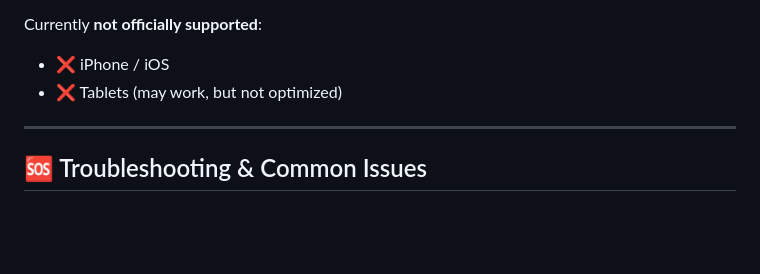
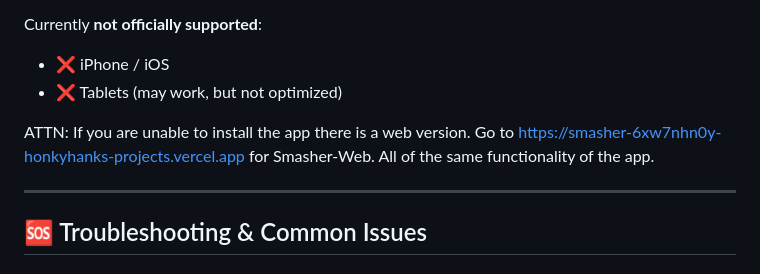
Before and after one commit to honkyhank82/Smasher, a Markdown page: README.md, the part around the change. Drawn GitHub-style; blank space fills up the shorter version.

Commit message:
Update README.md
Added web address.

```diff
--- a/README.md
+++ b/README.md
@@ -254,6 +254,8 @@ Currently **not officially supported**:
 - ❌ iPhone / iOS
 - ❌ Tablets (may work, but not optimized)
 
+ATTN: If you are unable to install the app there is a web version. Go to  https://smasher-6xw7nhn0y-honkyhanks-projects.vercel.app for Smasher-Web. All of the same functionality of the app.
+
 ---
 
 ## 🆘 Troubleshooting & Common Issues
```
